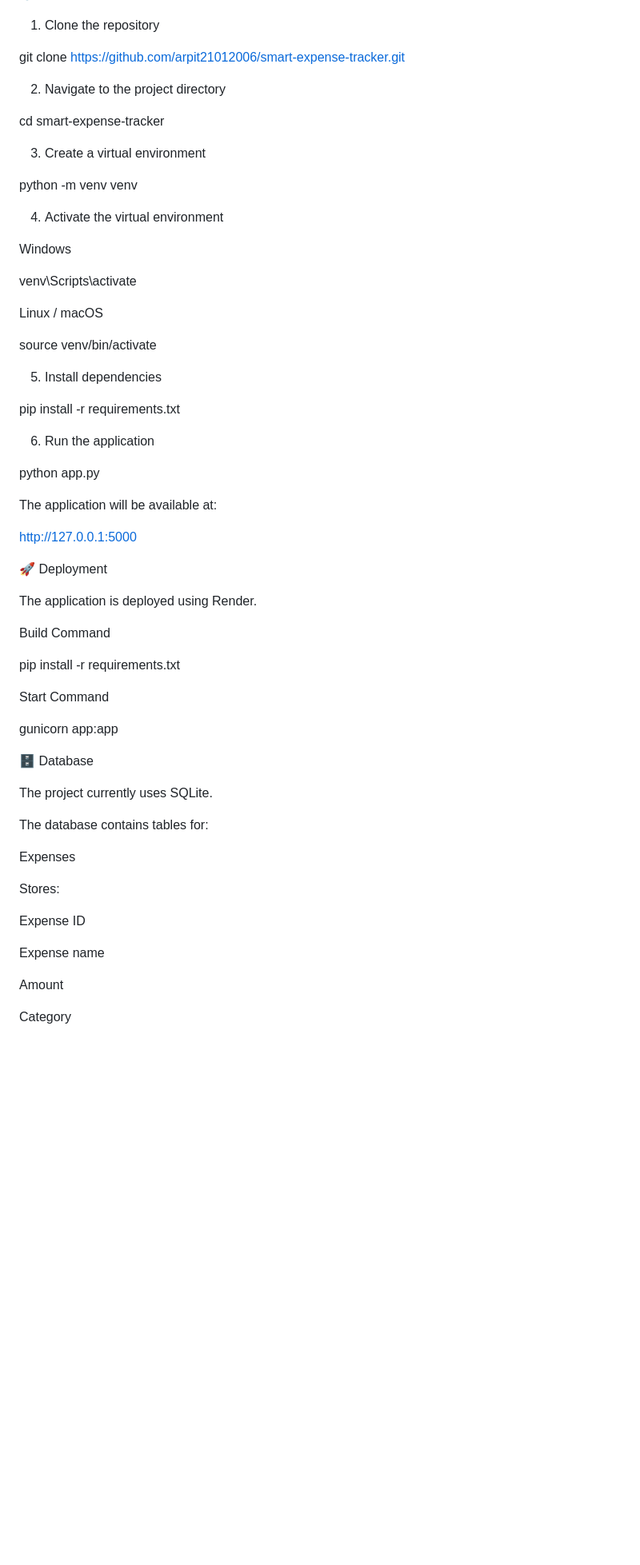
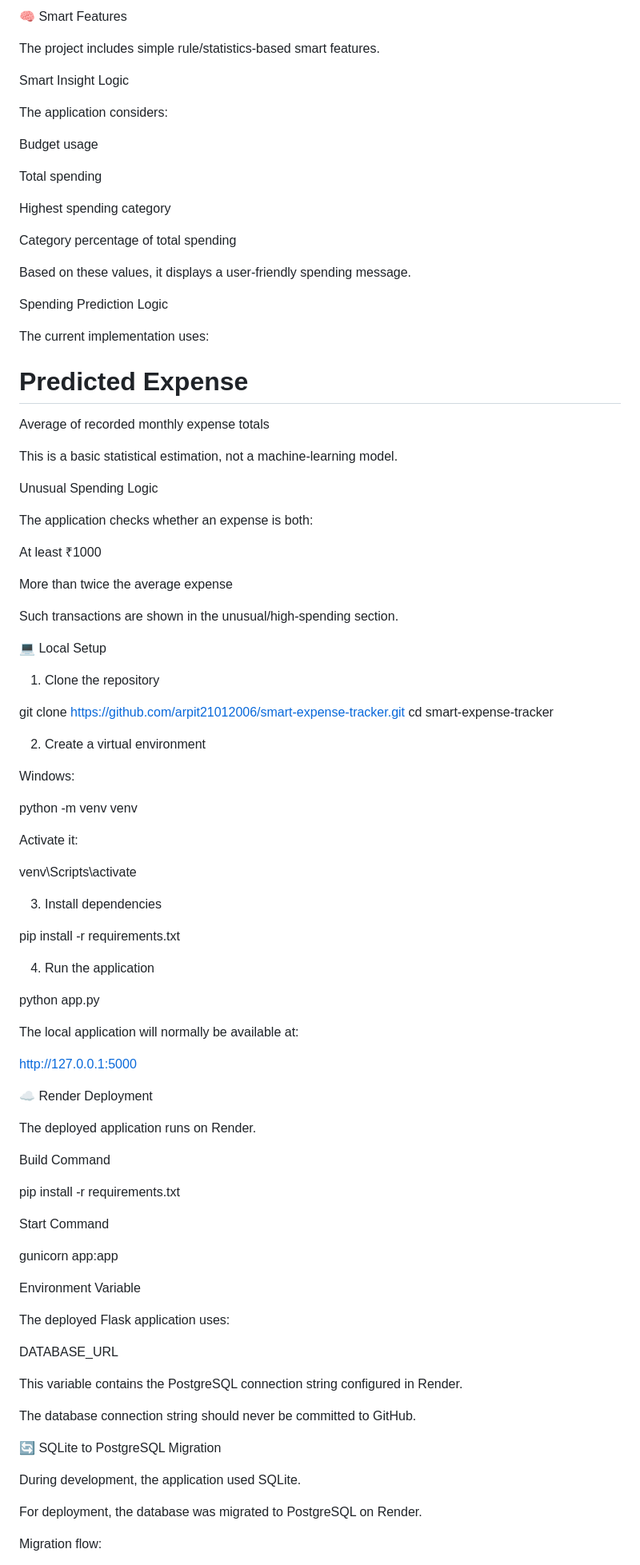
Before and after one commit to arpit21012006/smart-expense-tracker, a Markdown page: README.md, the part around one of its changes. Shown at 80% size. Rendered like a GitHub page; blank space fills up the shorter version.

```diff
--- a/README.md
+++ b/README.md
@@ -158,41 +338,73 @@ smart-expense-tracker/
+🧠 Smart Features
+
+The project includes simple rule/statistics-based smart features.
+
+Smart Insight Logic
+
+The application considers:
+
+Budget usage
+
+Total spending
+
+Highest spending category
+
+Category percentage of total spending
+
+Based on these values, it displays a user-friendly spending message.
+
+Spending Prediction Logic
+
+The current implementation uses:
+
+Predicted Expense
+=
+Average of recorded monthly expense totals
+
+This is a basic statistical estimation, not a machine-learning model.
+
+Unusual Spending Logic
+
+The application checks whether an expense is both:
+
+At least ₹1000
+
+More than twice the average expense
+
+Such transactions are shown in the unusual/high-spending section.
+
+💻 Local Setup
 
 1. Clone the repository
 
 git clone https://github.com/arpit21012006/smart-expense-tracker.git
-
-2. Navigate to the project directory
-
 cd smart-expense-tracker
 
-3. Create a virtual environment
+2. Create a virtual environment
+
+Windows:
 
 python -m venv venv
 
-4. Activate the virtual environment
-
-Windows
+Activate it:
 
 venv\Scripts\activate
 
-Linux / macOS
-
-source venv/bin/activate
-
-5. Install dependencies
+3. Install dependencies
 
 pip install -r requirements.txt
 
-6. Run the application
+4. Run the application
 
 python app.py
 
-The application will be available at:
+The local application will normally be available at:
 
 http://127.0.0.1:5000
 
-🚀 Deployment
+☁️ Render Deployment
 
-The application is deployed using Render.
+The deployed application runs on Render.
 
 Build Command
 
@@ -202,21 +414,21 @@ Start Command
 
 gunicorn app:app
 
-🗄️ Database
+Environment Variable
 
-The project currently uses SQLite.
+The deployed Flask application uses:
 
-The database contains tables for:
+DATABASE_URL
 
-Expenses
+This variable contains the PostgreSQL connection string configured in Render.
 
-Stores:
+The database connection string should never be committed to GitHub.
 
-Expense ID
+🔄 SQLite to PostgreSQL Migration
 
-Expense name
+During development, the application used SQLite.
 
-Amount
+For deployment, the database was migrated to PostgreSQL on Render.
 
-Category
+Migration flow:
 
```
Also changed, not shown: other parts of README.md (+342 -134 lines).
